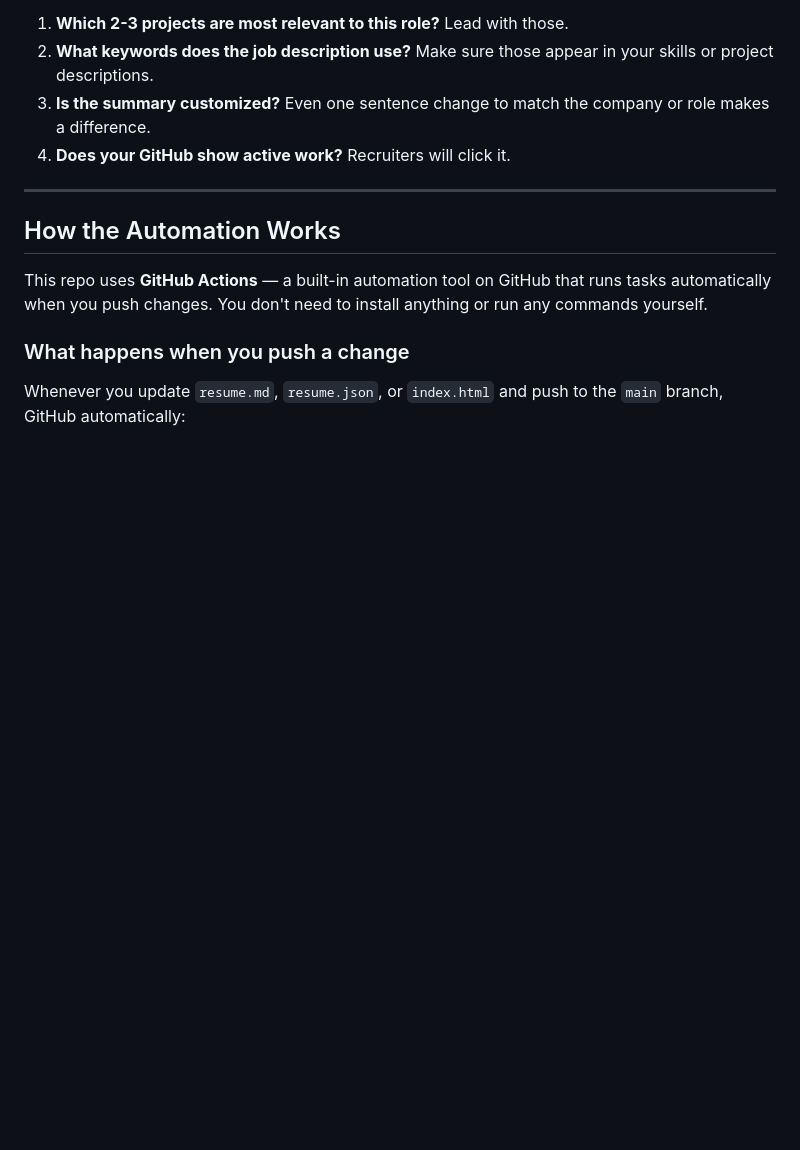
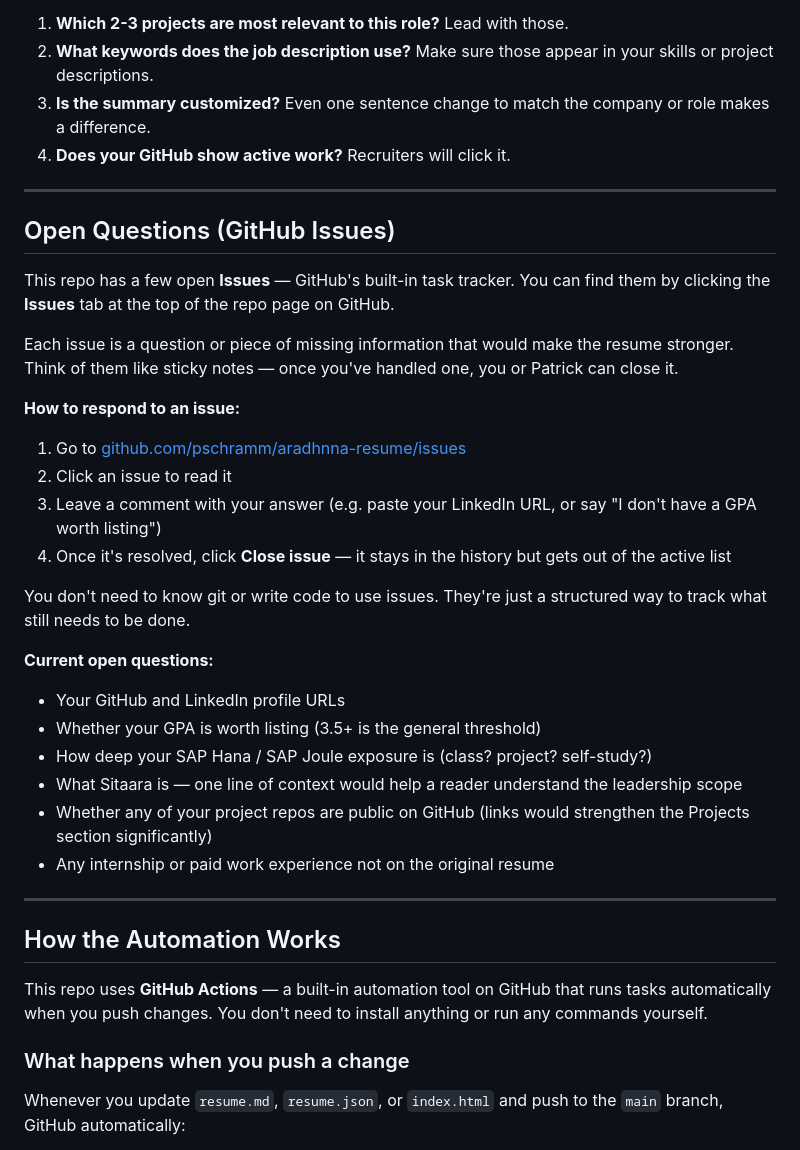
Before and after one commit to pschramm/aradhnna-resume, a Markdown page: README.md, the part around the change. GitHub-like rendering; blank space fills up the shorter version.

Commit message:
Add GitHub Issues explainer to README
Explains what Issues are, how to read and respond to them, and
lists the current open questions so Aradhnna knows what to follow
up on without needing to already know how GitHub works.

Co-Authored-By: Claude Sonnet 4.6 <noreply@anthropic.com>

```diff
--- a/README.md
+++ b/README.md
@@ -117,6 +117,30 @@ When tailoring this resume for a specific job:
 
 ---
 
+## Open Questions (GitHub Issues)
+
+This repo has a few open **Issues** — GitHub's built-in task tracker. You can find them by clicking the **Issues** tab at the top of the repo page on GitHub.
+
+Each issue is a question or piece of missing information that would make the resume stronger. Think of them like sticky notes — once you've handled one, you or Patrick can close it.
+
+**How to respond to an issue:**
+1. Go to [github.com/pschramm/aradhnna-resume/issues](https://github.com/pschramm/aradhnna-resume/issues)
+2. Click an issue to read it
+3. Leave a comment with your answer (e.g. paste your LinkedIn URL, or say "I don't have a GPA worth listing")
+4. Once it's resolved, click **Close issue** — it stays in the history but gets out of the active list
+
+You don't need to know git or write code to use issues. They're just a structured way to track what still needs to be done.
+
+**Current open questions:**
+- Your GitHub and LinkedIn profile URLs
+- Whether your GPA is worth listing (3.5+ is the general threshold)
+- How deep your SAP Hana / SAP Joule exposure is (class? project? self-study?)
+- What Sitaara is — one line of context would help a reader understand the leadership scope
+- Whether any of your project repos are public on GitHub (links would strengthen the Projects section significantly)
+- Any internship or paid work experience not on the original resume
+
+---
+
 ## How the Automation Works
 
 This repo uses **GitHub Actions** — a built-in automation tool on GitHub that runs tasks automatically when you push changes. You don't need to install anything or run any commands yourself.
```
